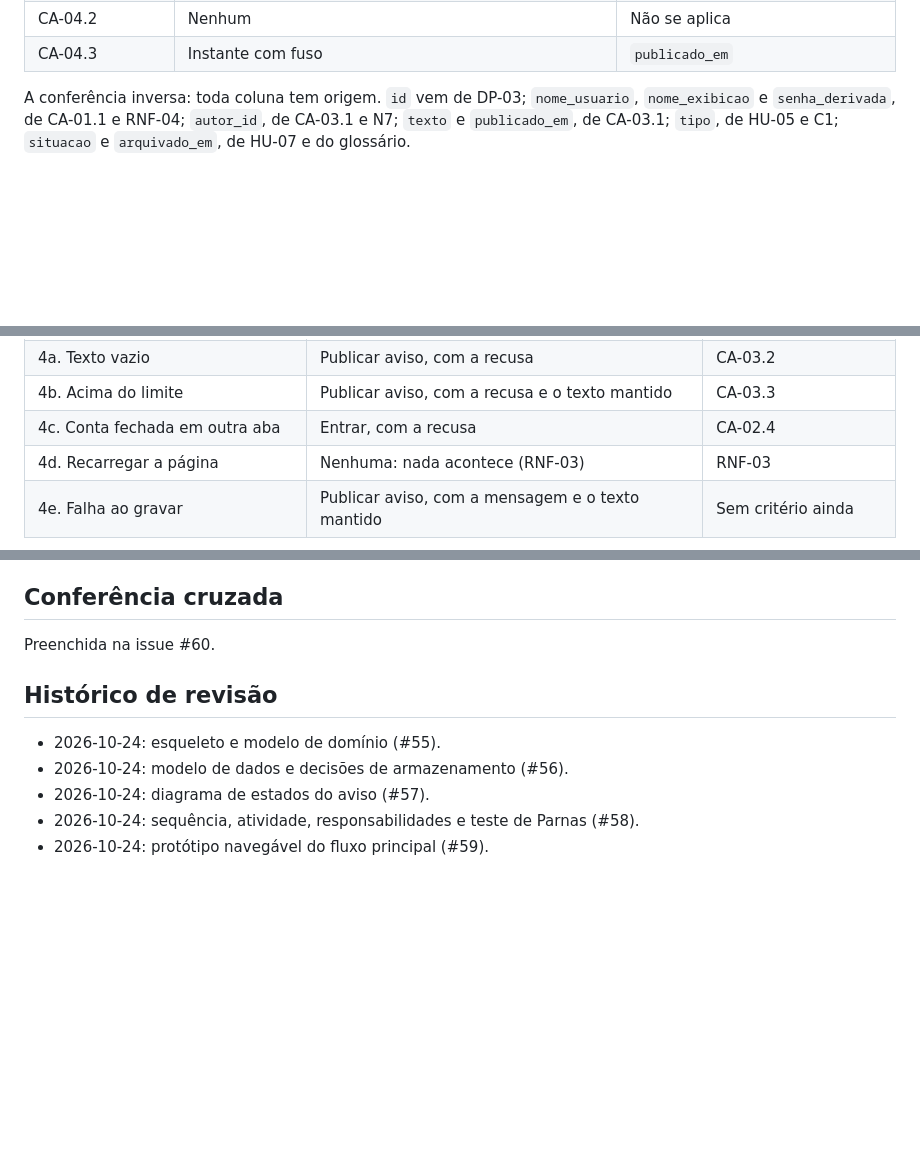
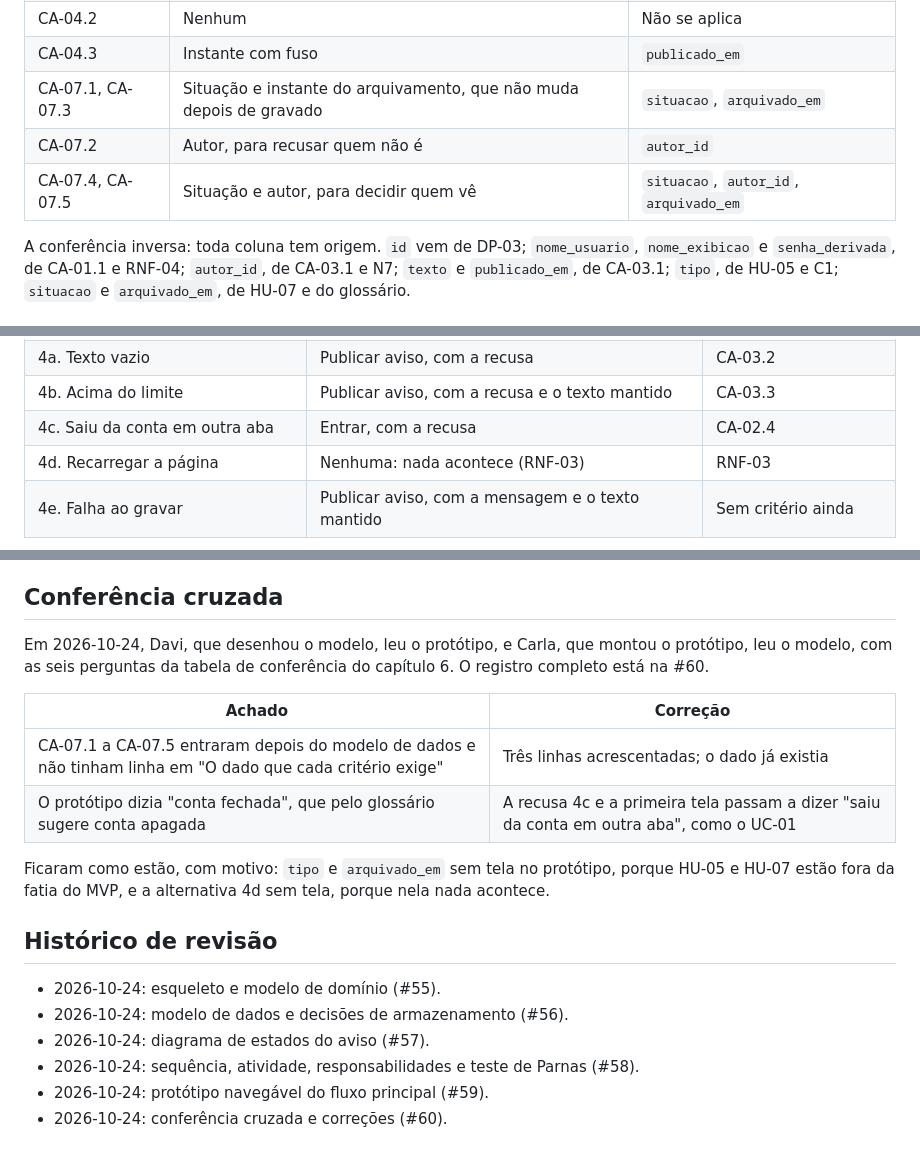
Before and after one commit to jacksongomesbr/uft-cc-es-mini-mural, a Markdown page: PROJETO.md, 3 parts joined by grey strips. GitHub-like rendering; blank space fills up the shorter version.

Commit message:
docs: registrar a conferência cruzada no PROJETO.md
Os critérios de HU-07 ganham linha na tabela do dado que cada critério
exige, e a seção de conferência cruzada registra data, quem conduziu e
o que foi corrigido.

Closes #60

Co-Authored-By: Claude Opus 5.5 <noreply@anthropic.com>

```diff
--- a/PROJETO.md
+++ b/PROJETO.md
@@ -135,6 +135,9 @@ Fonte: [`diagrams/dados.mmd`](diagrams/dados.mmd).
 | CA-04.1 | Ordem, desempate e os dois nomes do autor | `publicado_em`, `id`, junção com `CONTA` |
 | CA-04.2 | Nenhum | Não se aplica |
 | CA-04.3 | Instante com fuso | `publicado_em` |
+| CA-07.1, CA-07.3 | Situação e instante do arquivamento, que não muda depois de gravado | `situacao`, `arquivado_em` |
+| CA-07.2 | Autor, para recusar quem não é | `autor_id` |
+| CA-07.4, CA-07.5 | Situação e autor, para decidir quem vê | `situacao`, `autor_id`, `arquivado_em` |
 
 A conferência inversa: toda coluna tem origem. `id` vem de DP-03; `nome_usuario`,
 `nome_exibicao` e `senha_derivada`, de CA-01.1 e RNF-04; `autor_id`, de CA-03.1
@@ -287,7 +290,7 @@ acontece.
 | 1a. Não entrou | Entrar | CA-02.3 |
 | 4a. Texto vazio | Publicar aviso, com a recusa | CA-03.2 |
 | 4b. Acima do limite | Publicar aviso, com a recusa e o texto mantido | CA-03.3 |
-| 4c. Conta fechada em outra aba | Entrar, com a recusa | CA-02.4 |
+| 4c. Saiu da conta em outra aba | Entrar, com a recusa | CA-02.4 |
 | 4d. Recarregar a página | Nenhuma: nada acontece (RNF-03) | RNF-03 |
 | 4e. Falha ao gravar | Publicar aviso, com a mensagem e o texto mantido | Sem critério ainda |
 
@@ -308,7 +311,18 @@ entrarem.
 
 ## Conferência cruzada
 
-Preenchida na issue #60.
+Em 2026-10-24, Davi, que desenhou o modelo, leu o protótipo, e Carla, que
+montou o protótipo, leu o modelo, com as seis perguntas da tabela de
+conferência do capítulo 6. O registro completo está na #60.
+
+| Achado | Correção |
+|---|---|
+| CA-07.1 a CA-07.5 entraram depois do modelo de dados e não tinham linha em "O dado que cada critério exige" | Três linhas acrescentadas; o dado já existia |
+| O protótipo dizia "conta fechada", que pelo glossário sugere conta apagada | A recusa 4c e a primeira tela passam a dizer "saiu da conta em outra aba", como o UC-01 |
+
+Ficaram como estão, com motivo: `tipo` e `arquivado_em` sem tela no protótipo,
+porque HU-05 e HU-07 estão fora da fatia do MVP, e a alternativa 4d sem tela,
+porque nela nada acontece.
 
 ## Histórico de revisão
 
@@ -317,3 +331,4 @@ Preenchida na issue #60.
 - 2026-10-24: diagrama de estados do aviso (#57).
 - 2026-10-24: sequência, atividade, responsabilidades e teste de Parnas (#58).
 - 2026-10-24: protótipo navegável do fluxo principal (#59).
+- 2026-10-24: conferência cruzada e correções (#60).
```
